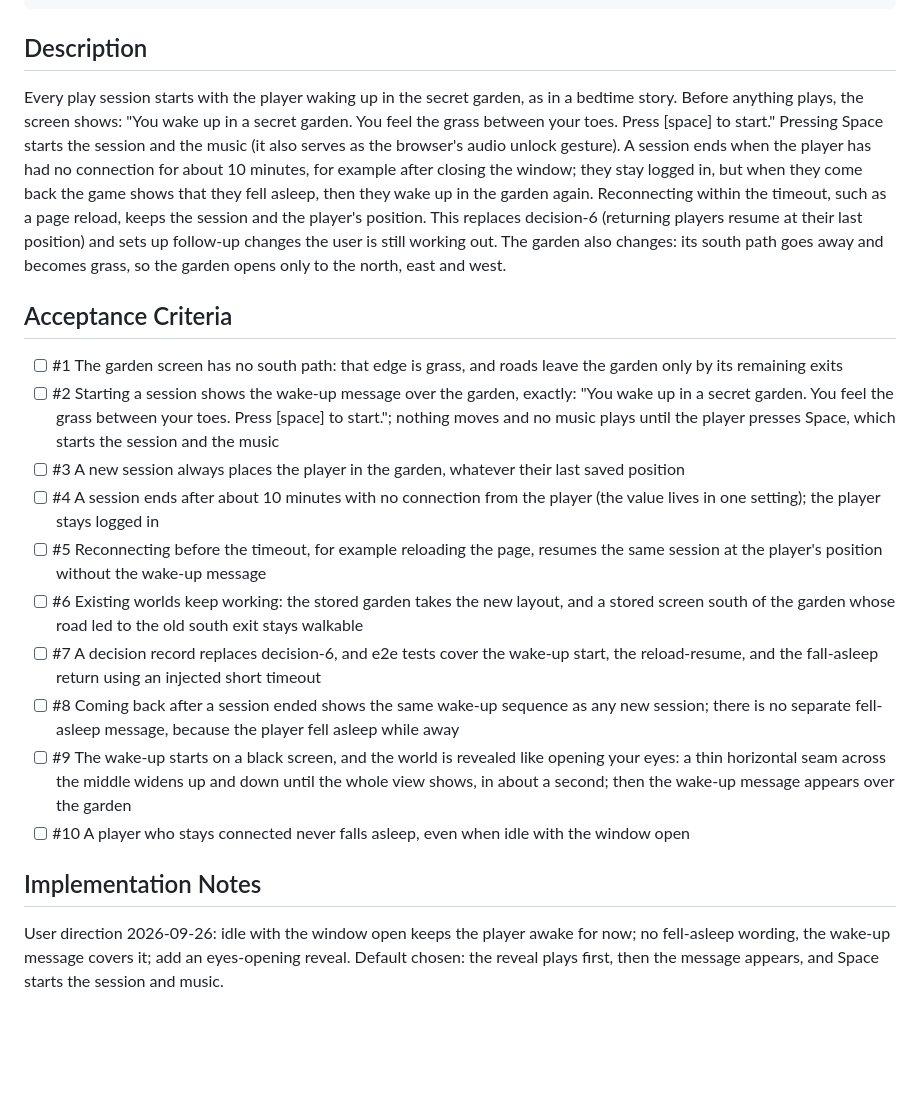
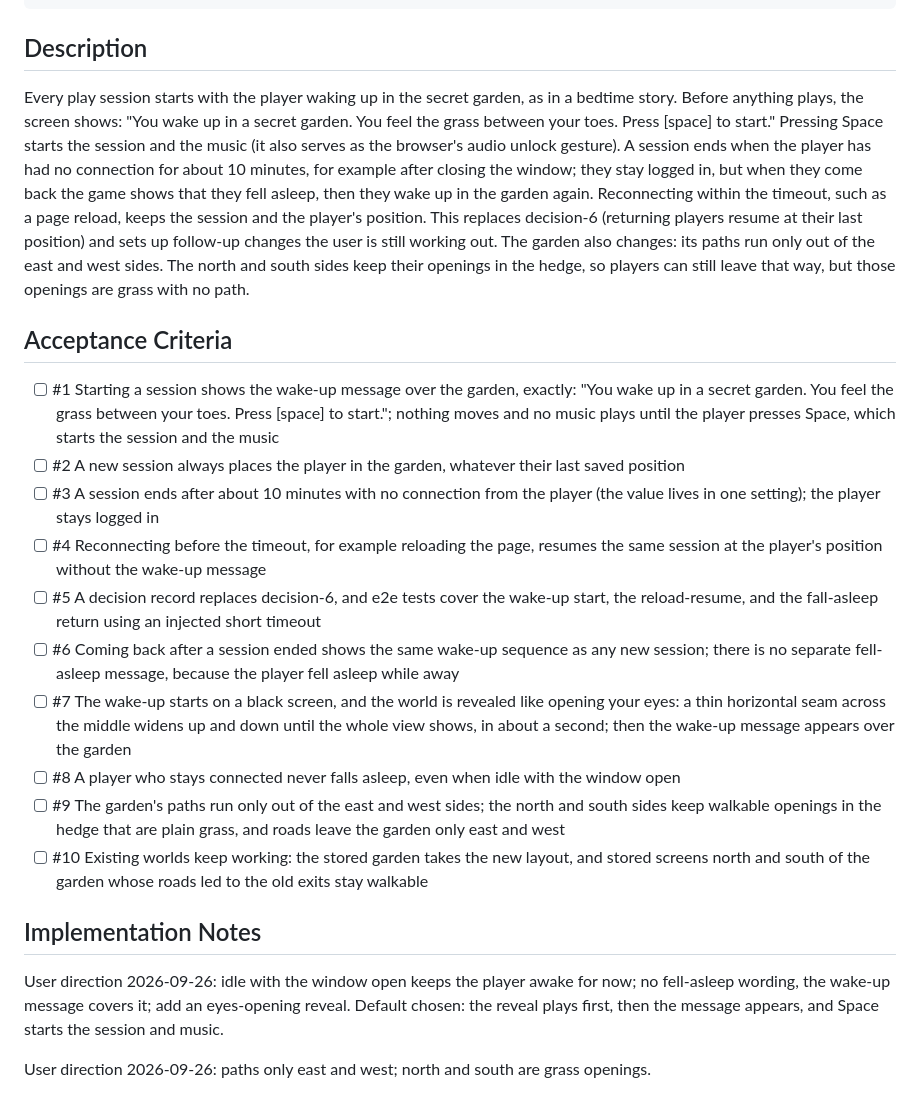
Before and after one commit to geekitycom/explore, a Markdown page: backlog/tasks/task-58 - Wake-up-in-the-secret-garden.md, the part around one of its changes. GitHub-like rendering; blank space fills up the shorter version.

Commit message:
docs(backlog): TASK-58 garden paths run east and west only
Co-Authored-By: Claude Opus 5.5 <noreply@anthropic.com>

```diff
--- a/backlog/tasks/task-58 - Wake-up-in-the-secret-garden.md
+++ b/backlog/tasks/task-58 - Wake-up-in-the-secret-garden.md
@@ -14,25 +14,27 @@ ordinal: 3000
 ## Description
 
 <!-- SECTION:DESCRIPTION:BEGIN -->
-Every play session starts with the player waking up in the secret garden, as in a bedtime story. Before anything plays, the screen shows: "You wake up in a secret garden. You feel the grass between your toes. Press [space] to start." Pressing Space starts the session and the music (it also serves as the browser's audio unlock gesture). A session ends when the player has had no connection for about 10 minutes, for example after closing the window; they stay logged in, but when they come back the game shows that they fell asleep, then they wake up in the garden again. Reconnecting within the timeout, such as a page reload, keeps the session and the player's position. This replaces decision-6 (returning players resume at their last position) and sets up follow-up changes the user is still working out. The garden also changes: its south path goes away and becomes grass, so the garden opens only to the north, east and west.
+Every play session starts with the player waking up in the secret garden, as in a bedtime story. Before anything plays, the screen shows: "You wake up in a secret garden. You feel the grass between your toes. Press [space] to start." Pressing Space starts the session and the music (it also serves as the browser's audio unlock gesture). A session ends when the player has had no connection for about 10 minutes, for example after closing the window; they stay logged in, but when they come back the game shows that they fell asleep, then they wake up in the garden again. Reconnecting within the timeout, such as a page reload, keeps the session and the player's position. This replaces decision-6 (returning players resume at their last position) and sets up follow-up changes the user is still working out. The garden also changes: its paths run only out of the east and west sides. The north and south sides keep their openings in the hedge, so players can still leave that way, but those openings are grass with no path.
 <!-- SECTION:DESCRIPTION:END -->
 
 ## Acceptance Criteria
 <!-- AC:BEGIN -->
-- [ ] #1 The garden screen has no south path: that edge is grass, and roads leave the garden only by its remaining exits
-- [ ] #2 Starting a session shows the wake-up message over the garden, exactly: "You wake up in a secret garden. You feel the grass between your toes. Press [space] to start."; nothing moves and no music plays until the player presses Space, which starts the session and the music
-- [ ] #3 A new session always places the player in the garden, whatever their last saved position
-- [ ] #4 A session ends after about 10 minutes with no connection from the player (the value lives in one setting); the player stays logged in
-- [ ] #5 Reconnecting before the timeout, for example reloading the page, resumes the same session at the player's position without the wake-up message
-- [ ] #6 Existing worlds keep working: the stored garden takes the new layout, and a stored screen south of the garden whose road led to the old south exit stays walkable
-- [ ] #7 A decision record replaces decision-6, and e2e tests cover the wake-up start, the reload-resume, and the fall-asleep return using an injected short timeout
-- [ ] #8 Coming back after a session ended shows the same wake-up sequence as any new session; there is no separate fell-asleep message, because the player fell asleep while away
-- [ ] #9 The wake-up starts on a black screen, and the world is revealed like opening your eyes: a thin horizontal seam across the middle widens up and down until the whole view shows, in about a second; then the wake-up message appears over the garden
-- [ ] #10 A player who stays connected never falls asleep, even when idle with the window open
+- [ ] #1 Starting a session shows the wake-up message over the garden, exactly: "You wake up in a secret garden. You feel the grass between your toes. Press [space] to start."; nothing moves and no music plays until the player presses Space, which starts the session and the music
+- [ ] #2 A new session always places the player in the garden, whatever their last saved position
+- [ ] #3 A session ends after about 10 minutes with no connection from the player (the value lives in one setting); the player stays logged in
+- [ ] #4 Reconnecting before the timeout, for example reloading the page, resumes the same session at the player's position without the wake-up message
+- [ ] #5 A decision record replaces decision-6, and e2e tests cover the wake-up start, the reload-resume, and the fall-asleep return using an injected short timeout
+- [ ] #6 Coming back after a session ended shows the same wake-up sequence as any new session; there is no separate fell-asleep message, because the player fell asleep while away
+- [ ] #7 The wake-up starts on a black screen, and the world is revealed like opening your eyes: a thin horizontal seam across the middle widens up and down until the whole view shows, in about a second; then the wake-up message appears over the garden
+- [ ] #8 A player who stays connected never falls asleep, even when idle with the window open
+- [ ] #9 The garden's paths run only out of the east and west sides; the north and south sides keep walkable openings in the hedge that are plain grass, and roads leave the garden only east and west
+- [ ] #10 Existing worlds keep working: the stored garden takes the new layout, and stored screens north and south of the garden whose roads led to the old exits stay walkable
 <!-- AC:END -->
 
 ## Implementation Notes
 
 <!-- SECTION:NOTES:BEGIN -->
 User direction 2026-09-26: idle with the window open keeps the player awake for now; no fell-asleep wording, the wake-up message covers it; add an eyes-opening reveal. Default chosen: the reveal plays first, then the message appears, and Space starts the session and music.
+
+User direction 2026-09-26: paths only east and west; north and south are grass openings.
 <!-- SECTION:NOTES:END -->
```
Also changed, not shown: other parts of backlog/tasks/task-58 - Wake-up-in-the-secret-garden.md (+1 -1 lines).
